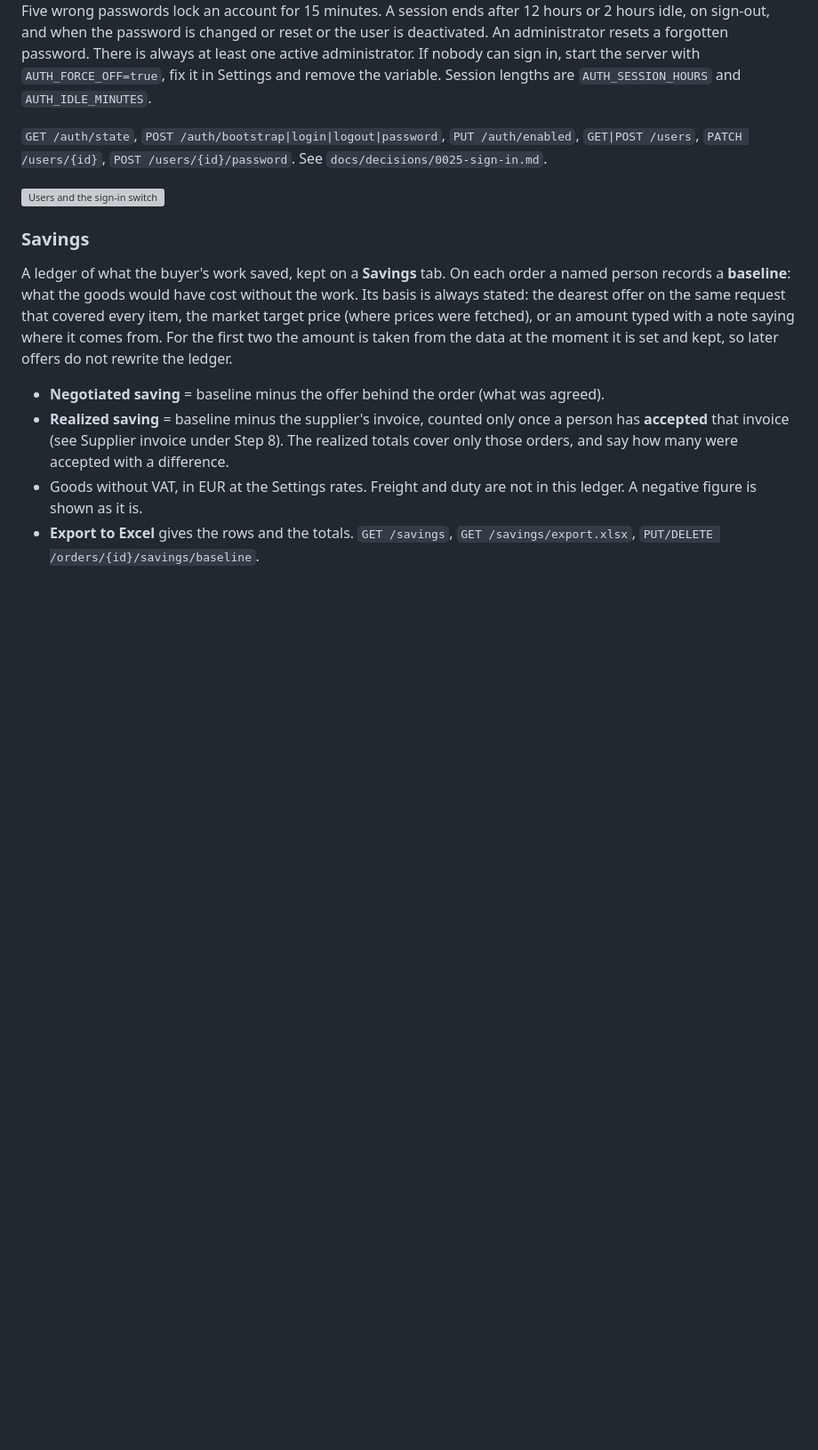
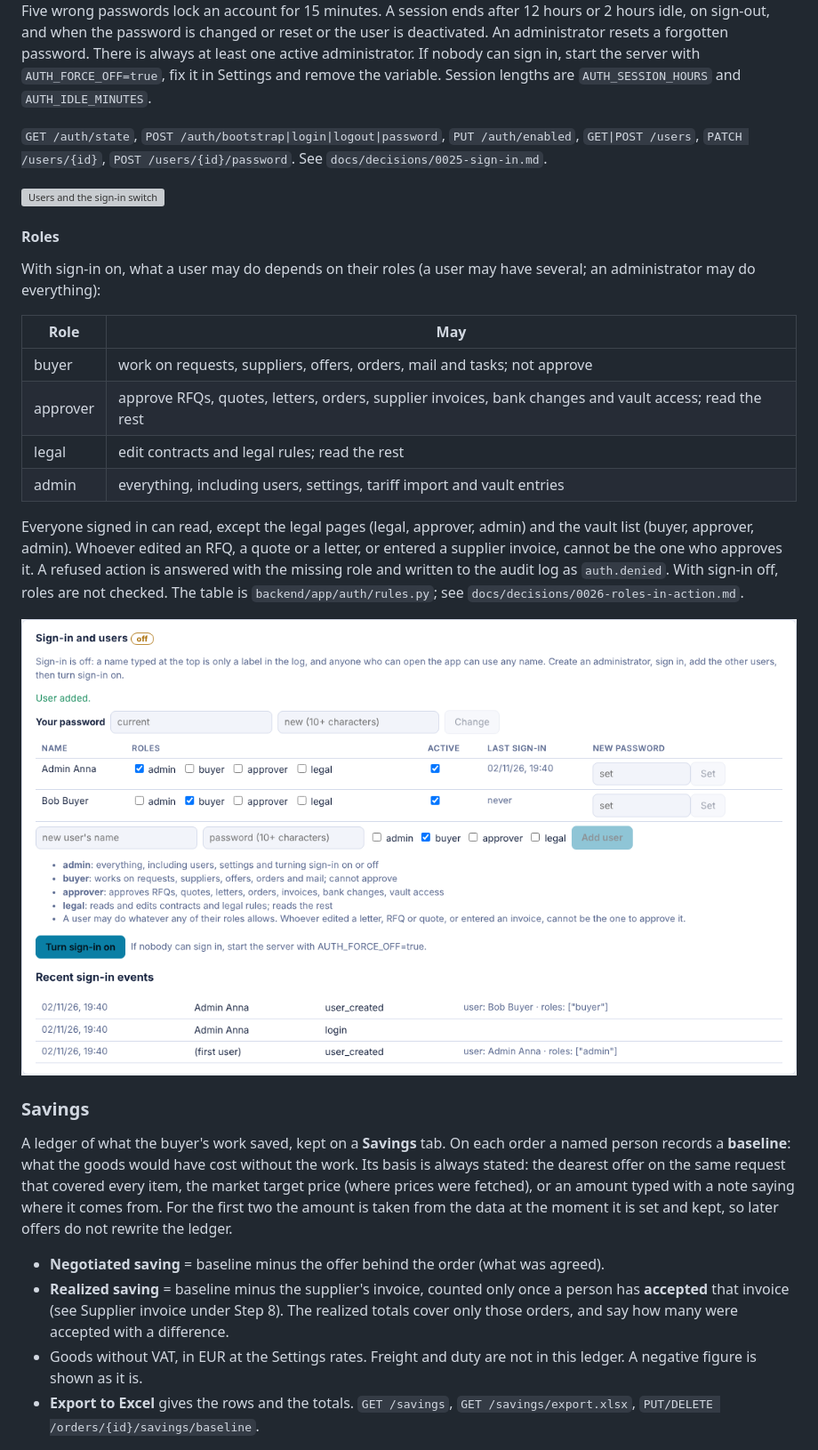
Before and after one commit to KartelSRBX/PowerProcurement, a Markdown page: README.md, the part around the change. Shown at 89% size. Drawn GitHub-style; pictures changed too: docs/img/ui/roles.png (added); blank space fills up the shorter version; grey boxes are pictures that could not be loaded.

```diff
--- a/README.md
+++ b/README.md
@@ -734,6 +734,23 @@ See `docs/decisions/0025-sign-in.md`.
 
 ![Users and the sign-in switch](docs/img/ui/users.png)
 
+#### Roles
+
+With sign-in on, what a user may do depends on their roles (a user may have several; an administrator may do everything):
+
+| Role | May |
+| --- | --- |
+| buyer | work on requests, suppliers, offers, orders, mail and tasks; not approve |
+| approver | approve RFQs, quotes, letters, orders, supplier invoices, bank changes and vault access; read the rest |
+| legal | edit contracts and legal rules; read the rest |
+| admin | everything, including users, settings, tariff import and vault entries |
+
+Everyone signed in can read, except the legal pages (legal, approver, admin) and the vault list (buyer, approver, admin). Whoever edited an RFQ, a quote or a
+letter, or entered a supplier invoice, cannot be the one who approves it. A refused action is answered with the missing role and written to the audit log
+as `auth.denied`. With sign-in off, roles are not checked. The table is `backend/app/auth/rules.py`; see `docs/decisions/0026-roles-in-action.md`.
+
+![Roles](docs/img/ui/roles.png)
+
 ### Savings
 
 A ledger of what the buyer's work saved, kept on a **Savings** tab. On each order a named person records a **baseline**: what the
```
Also changed, not shown: CHANGELOG.md (+5 -0 lines), docs/decisions/0026-roles-in-action.md (added, +32 -0 lines), 10 other files.
